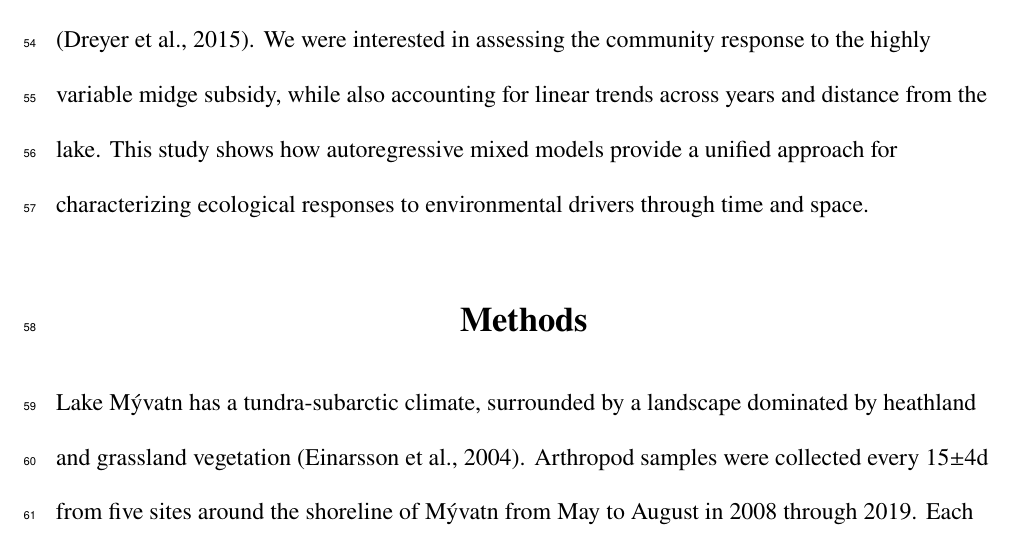
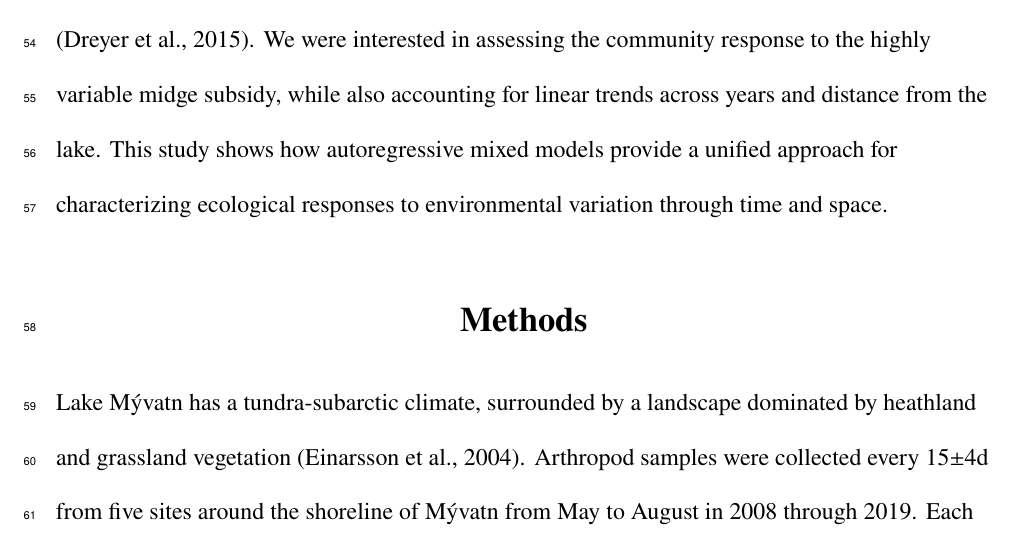
Before and after one commit to lucasnell/trans_trends, a LaTeX document (ms/__ms.tex, which reads ms/01-intro.tex): part of page 4 of 19, cut so that both start at the same text. Compiled offline with pdfLaTeX.

Commit message:
Expunged "drivers"

```diff
--- a/ms/01-intro.tex
+++ b/ms/01-intro.tex
@@ -49,4 +49,4 @@ We were interested in assessing the community response to
 the highly variable midge subsidy, while also accounting for linear trends across years
 and distance from the lake.
 This study shows how autoregressive mixed models provide a unified approach
-for characterizing ecological responses to environmental drivers through time and space.
+for characterizing ecological responses to environmental variation through time and space.
```
Also changed, not shown: ms/00-abstract.tex (+1 -1 lines).
